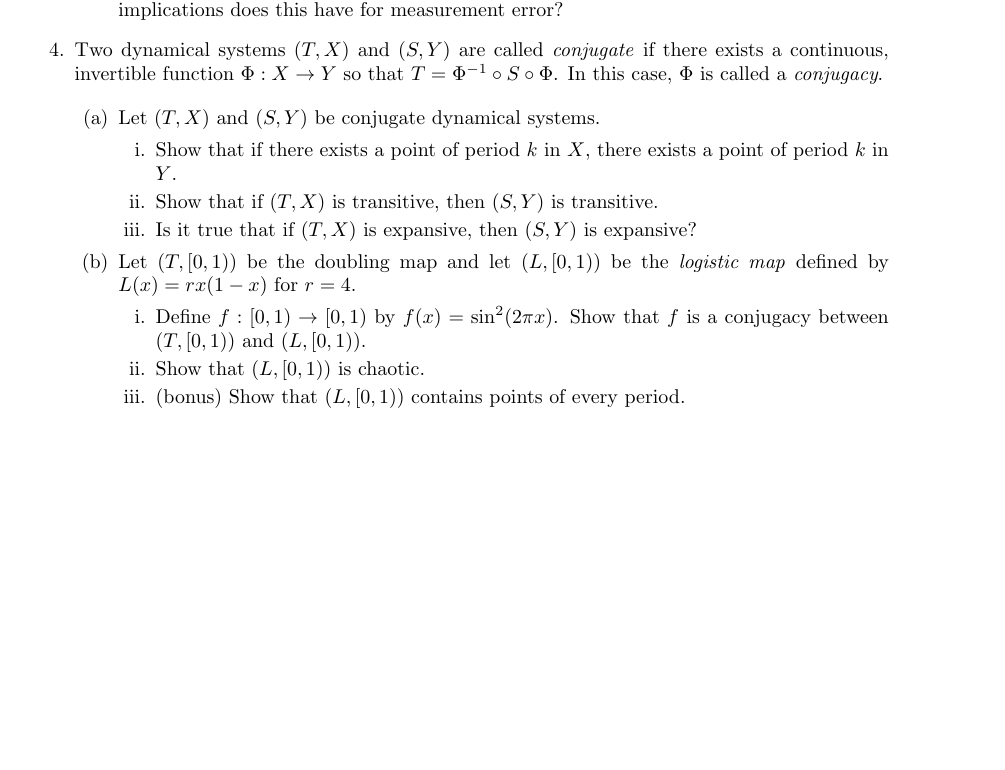
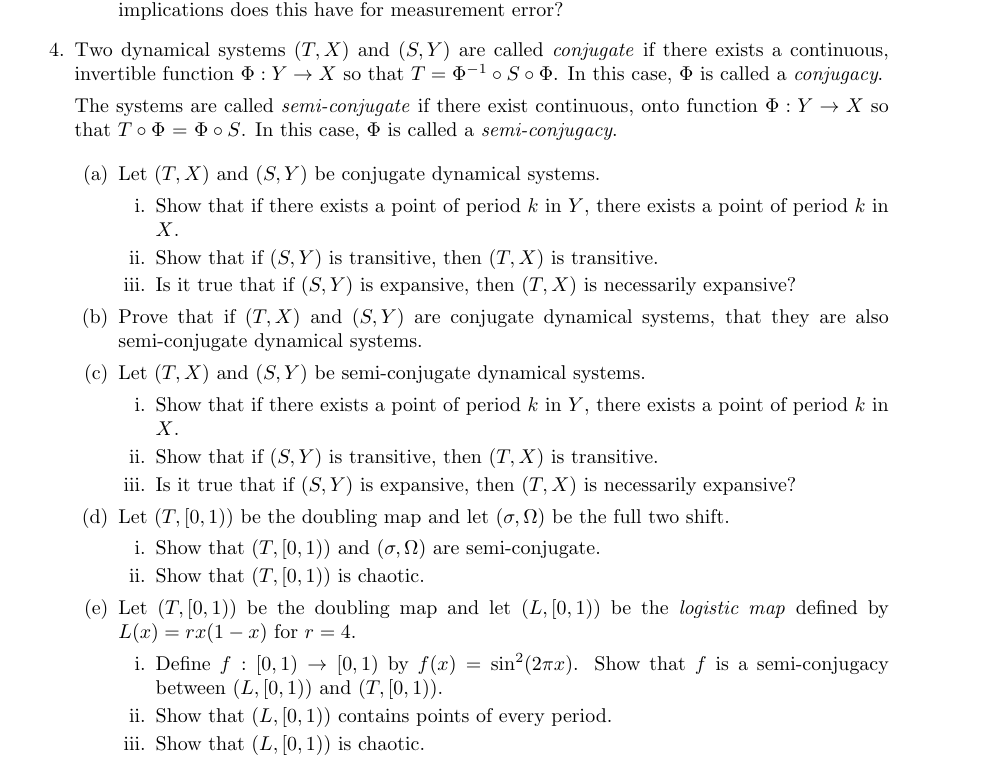
Before and after one commit to siefkenj/2020-MAT-335-webpage, a LaTeX problem sheet (homework/homework4.tex): part of page 2 of 2 before the commit and part of page 2 of 3 after it, cut so that both start at the same text, the shorter picture padded with empty space. Compiled offline with pdfLaTeX.

Commit message:
Updated HW4

```diff
--- a/homework/homework4.tex
+++ b/homework/homework4.tex
@@ -225,28 +225,42 @@ showstringspaces=false            %
 
 
 	\item Two dynamical systems $(T, X)$ and $(S,Y)$ are called \emph{conjugate} if there exists a continuous, invertible
-		function $\Phi:X\to Y$ so that $T=\Phi^{-1}\circ S\circ \Phi$. In this case, $\Phi$ is called a \emph{conjugacy}.
+		function $\Phi:Y\to X$ so that $T=\Phi^{-1}\circ S\circ \Phi$. In this case, $\Phi$ is called a \emph{conjugacy}.
 
-%		The systems are called \emph{semi-conjugate} if there
-%			exist continuous functions $\Phi:X\to Y$ and $\Psi:Y\to X$ so that
-%			$\Psi\circ T$ = $S\circ \Phi$.
+		The systems are called \emph{semi-conjugate} if there
+			exist continuous, onto function $\Phi:Y\to X$ so that
+			$T\circ\Phi$ = $\Phi\circ S$. In this case, $\Phi$ is called a \emph{semi-conjugacy}.
 
 
 		\begin{enumerate}
 			\item Let $(T,X)$ and $(S,Y)$ be conjugate dynamical systems.
 				\begin{enumerate}
-					\item Show that if there exists a point of period $k$ in $X$, there exists a point
-						of period $k$ in $Y$.
-					\item Show that if $(T,X)$ is transitive, then $(S,Y)$ is transitive.
-					\item Is it true that if $(T,X)$ is expansive, then $(S,Y)$ is expansive?
+					\item Show that if there exists a point of period $k$ in $Y$, there exists a point
+						of period $k$ in $X$.
+					\item Show that if $(S,Y)$ is transitive, then $(T,X)$ is transitive.
+					\item Is it true that if $(S,Y)$ is expansive, then $(T,X)$ is necessarily expansive?
+				\end{enumerate}
+			\item Prove that if $(T,X)$ and $(S,Y)$ are conjugate dynamical systems, that they are also semi-conjugate dynamical
+				systems.
+			\item Let $(T,X)$ and $(S,Y)$ be semi-conjugate dynamical systems.
+				\begin{enumerate}
+					\item Show that if there exists a point of period $k$ in $Y$, there exists a point
+						of period $k$ in $X$.
+					\item Show that if $(S,Y)$ is transitive, then $(T,X)$ is transitive.
+					\item Is it true that if $(S,Y)$ is expansive, then $(T,X)$ is necessarily expansive?
+				\end{enumerate}
+			\item Let $(T,[0,1))$ be the doubling map and let $(\sigma, \Omega)$ be the full two shift.
+				\begin{enumerate}
+					\item Show that $(T,[0,1))$ and $(\sigma, \Omega)$ are semi-conjugate.
+					\item Show that $(T,[0,1))$ is chaotic.
 				\end{enumerate}
 			\item Let $(T,[0,1))$ be the doubling map and let $(L,[0,1))$ be the \emph{logistic map} defined by
 				$L(x)=rx(1-x)$ for $r=4$.
 				\begin{enumerate}
-					\item Define $f:[0,1)\to[0,1)$ by $f(x)=\sin^2(2\pi x)$. Show that $f$ is a conjugacy
-						between $(T,[0,1))$ and $(L,[0,1))$.
+					\item Define $f:[0,1)\to[0,1)$ by $f(x)=\sin^2(2\pi x)$. Show that $f$ is a semi-conjugacy
+						between $(L,[0,1))$ and $(T,[0,1))$.
+					\item Show that $(L,[0,1))$ contains points of every period.
 					\item Show that $(L,[0,1))$ is chaotic.
-					\item (bonus) Show that $(L,[0,1))$ contains points of every period.
 				\end{enumerate}
 		\end{enumerate}
 
```
Also changed, not shown: homework/homework4.pdf.
